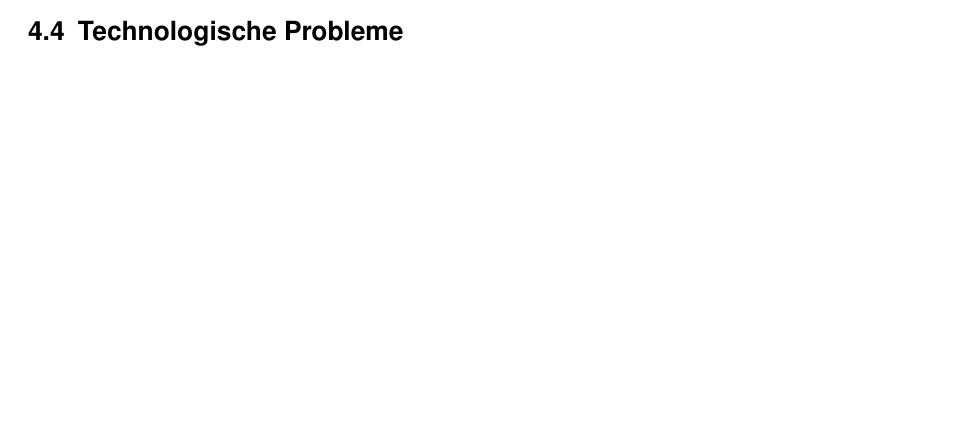
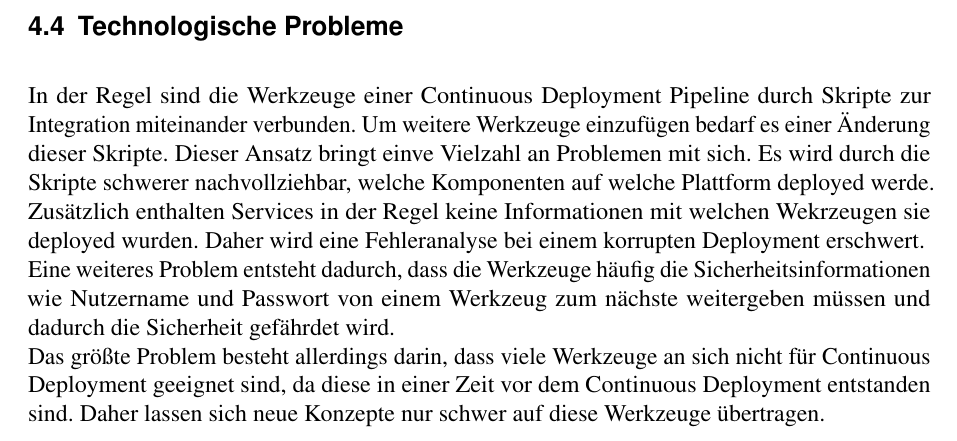
Before and after one commit to brunsen/swa, a LaTeX document (Seminararbeit.tex, which reads Kapitel_4.tex): part of page 15 of 16 before the commit and part of page 16 of 17 after it, cut so that both start at the same text, the shorter picture padded with empty space. Compiled offline with pdfLaTeX.

Commit message:
Technological problems section

```diff
--- a/Kapitel_4.tex
+++ b/Kapitel_4.tex
@@ -12,3 +12,6 @@ Durch häufigeres Deployment sind Unternehmen in der Lage in kurzer Zeit viele n
 All dies hat zur Folge, dass Unternehmen, die DevOps einsetzen, die Art ihres Monitorings und ihrer Qualitätssicher verändern müssen.
 
 \section{Technologische Probleme}
+In der Regel sind die Werkzeuge einer Continuous Deployment Pipeline durch Skripte zur Integration miteinander verbunden. Um weitere Werkzeuge einzufügen bedarf es einer Änderung dieser Skripte. Dieser Ansatz bringt einve Vielzahl an Problemen mit sich. Es wird durch die Skripte schwerer nachvollziehbar, welche Komponenten auf welche Plattform deployed werde. Zusätzlich enthalten Services in der Regel keine Informationen mit welchen Wekrzeugen sie deployed wurden. Daher wird eine Fehleranalyse bei einem korrupten Deployment erschwert.\\
+Eine weiteres Problem entsteht dadurch, dass die Werkzeuge häufig die Sicherheitsinformationen wie Nutzername und Passwort von einem Werkzeug zum nächste weitergeben müssen und dadurch die Sicherheit gefährdet wird. \\
+Das größte Problem besteht allerdings darin, dass viele Werkzeuge an sich nicht für Continuous Deployment geeignet sind, da diese in einer Zeit vor dem Continuous Deployment entstanden sind. Daher lassen sich neue Konzepte nur schwer auf diese Werkzeuge übertragen.
```
Also changed, not shown: Seminararbeit.pdf.
